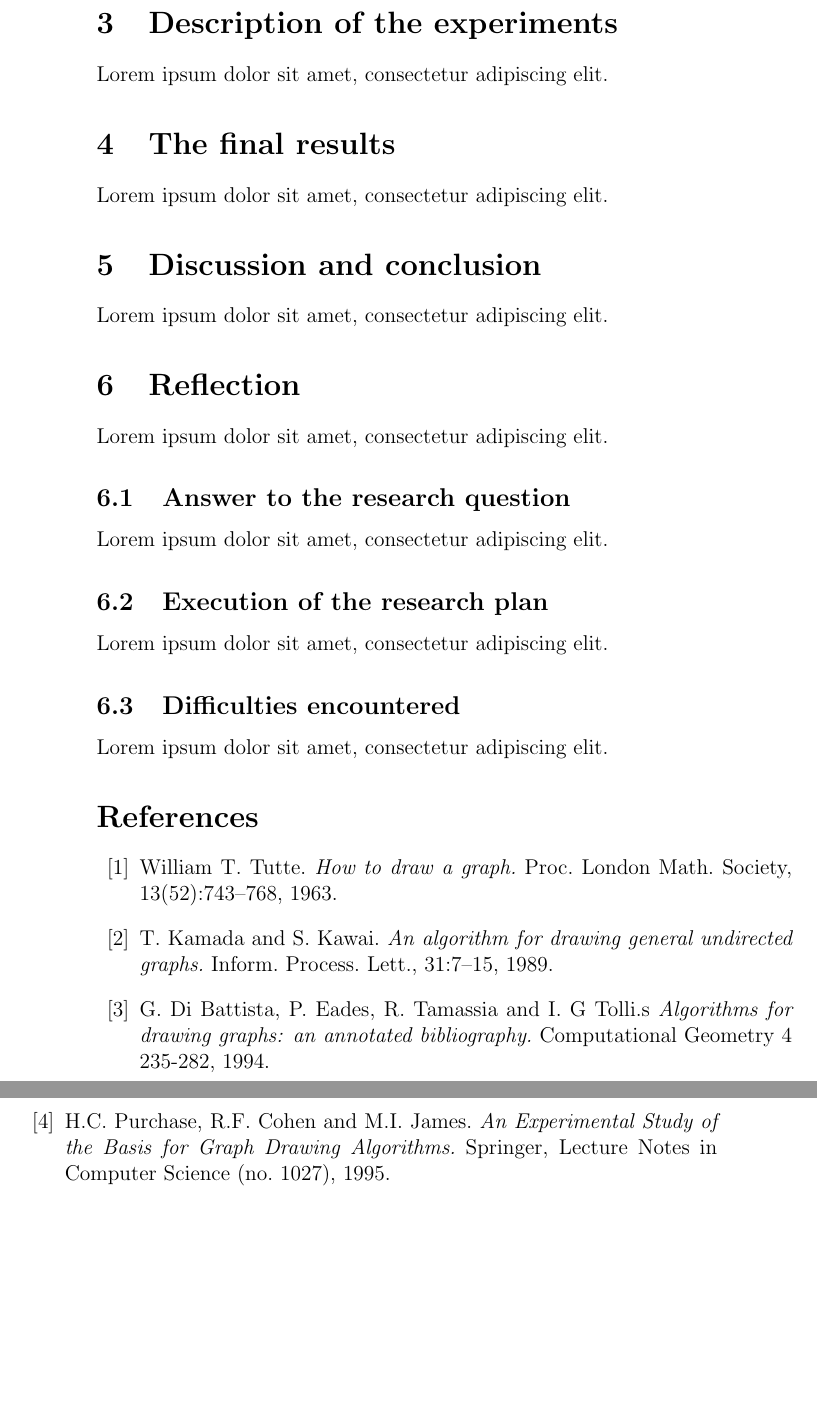
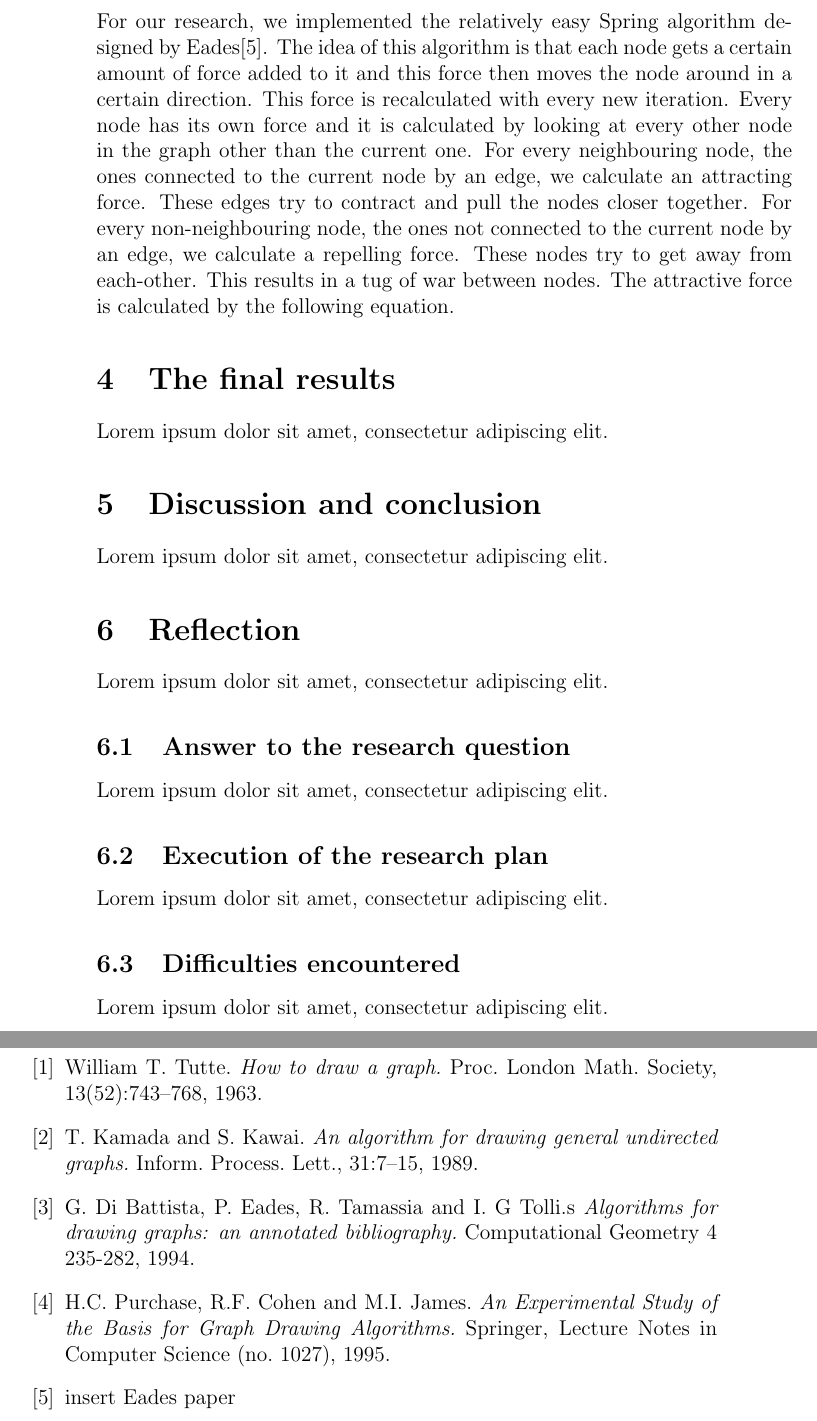
Before and after one commit to roelgit/charlie-5-om-source-code, a LaTeX paper (research report.tex): two parts of pages 4 and 5 of 5, joined at a grey line, cut at the place of the change, the shorter picture padded with empty space. Compiled offline with pdfLaTeX.

Commit message:
Update research report.tex

```diff
--- a/research report.tex
+++ b/research report.tex
@@ -1,5 +1,6 @@
 \documentclass[a4paper,12pt,twoside]{article}
 \usepackage[english]{babel}
+\usepackage[mathtools]
 
 \begin{document}
 
@@ -22,7 +23,8 @@ This research is focused about the use of graph drawing algorithms, especially t
 There have been carried out several studies which looked at the aspects of how can a graph drawing and the human understanding of a drawn graph be measured \cite{Purchase}. There are certain aesthetic qualities such as the symmetry, number of edge crosses and bends that affect the intelligibility of a graph drawing. During our research we have used a few force-directed graph drawing algorithms combined with various parameters and settings, to find the effect of those parameters on the graphical output of a graph.
 
 \section{Description of the experiments}
-Lorem ipsum dolor sit amet, consectetur adipiscing elit.
+For our research, we implemented the relatively easy Spring algorithm designed by Eades\cite{Eades}. The idea of this algorithm is that each node gets a certain amount of force added to it and this force then moves the node around in a certain direction. This force is recalculated with every new iteration. Every node has its own force and it is calculated by looking at every other node in the graph other than the current one. For every neighbouring node, the ones connected to the current node by an edge, we calculate an attracting force. These edges try to contract and pull the nodes closer together. For every non-neighbouring node, the ones not connected to the current node by an edge, we calculate a repelling force. These nodes try to get away from each-other. This results in a tug of war between nodes. The attractive force is calculated by the following equation.
+
 
 \section{The final results}
 Lorem ipsum dolor sit amet, consectetur adipiscing elit.
@@ -43,6 +45,7 @@ Lorem ipsum dolor sit amet, consectetur adipiscing elit.
 \bibitem{Kawai}T. Kamada and S. Kawai. \emph{An algorithm for drawing general undirected graphs.} Inform. Process. Lett., 31:7–15, 1989.
 \bibitem{Ioannis G Tollis}G. Di Battista, P. Eades, R. Tamassia and I. G Tolli.s \emph{Algorithms for drawing graphs: an annotated bibliography.} Computational Geometry 4 235-282, 1994.
 \bibitem{Purchase}H.C. Purchase, R.F. Cohen and M.I. James. \emph{An Experimental Study of the Basis for Graph Drawing Algorithms.} Springer, Lecture Notes in Computer Science (no. 1027), 1995.
+\bibitem{Eades} insert Eades paper
 \end{thebibliography}
 
 \end{document}
```
